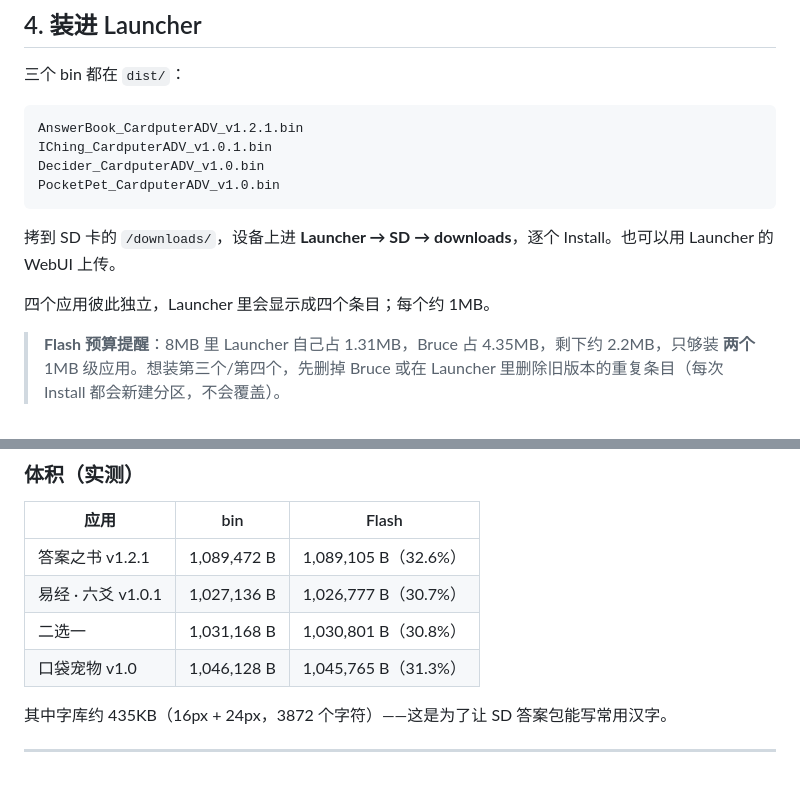
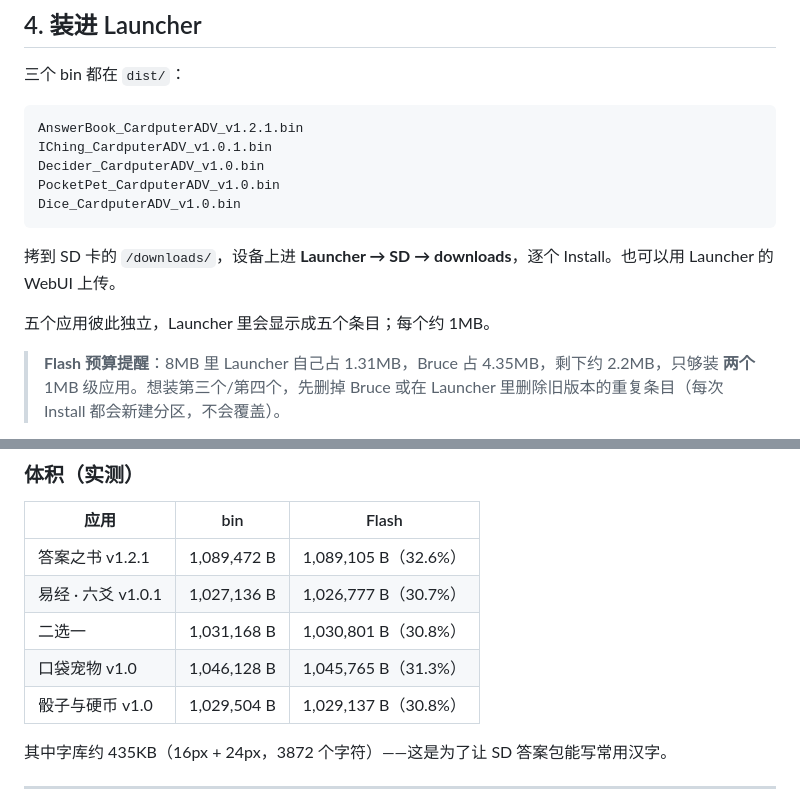
Before and after one commit to BizzerJohn/answer-book-cardputer-adv, a Markdown page: README.md, 2 parts joined by grey strips. GitHub-like rendering; blank space fills up the shorter version.

````diff
--- a/README.md
+++ b/README.md
@@ -137,11 +154,12 @@ AnswerBook_CardputerADV_v1.2.1.bin
 IChing_CardputerADV_v1.0.1.bin
 Decider_CardputerADV_v1.0.bin
 PocketPet_CardputerADV_v1.0.bin
+Dice_CardputerADV_v1.0.bin
 ```
 
 拷到 SD 卡的 `/downloads/`，设备上进 **Launcher → SD → downloads**，逐个 Install。也可以用 Launcher 的 WebUI 上传。
 
-四个应用彼此独立，Launcher 里会显示成四个条目；每个约 1MB。
+五个应用彼此独立，Launcher 里会显示成五个条目；每个约 1MB。
 
 > **Flash 预算提醒**：8MB 里 Launcher 自己占 1.31MB，Bruce 占 4.35MB，剩下约 2.2MB，只够装 **两个** 1MB 级应用。想装第三个/第四个，先删掉 Bruce 或在 Launcher 里删除旧版本的重复条目（每次 Install 都会新建分区，不会覆盖）。
 
@@ -185,6 +203,7 @@ pio run -e decider
 | 易经 · 六爻 v1.0.1 | 1,027,136 B | 1,026,777 B（30.7%） |
 | 二选一 | 1,031,168 B | 1,030,801 B（30.8%） |
 | 口袋宠物 v1.0 | 1,046,128 B | 1,045,765 B（31.3%） |
+| 骰子与硬币 v1.0 | 1,029,504 B | 1,029,137 B（30.8%） |
 
 其中字库约 435KB（16px + 24px，3872 个字符）——这是为了让 SD 答案包能写常用汉字。
 
````
Also changed, not shown: other parts of README.md (+25 -8 lines), tools/screen_coin.png (added), tools/screen_dice.png (added), 5 other files.
